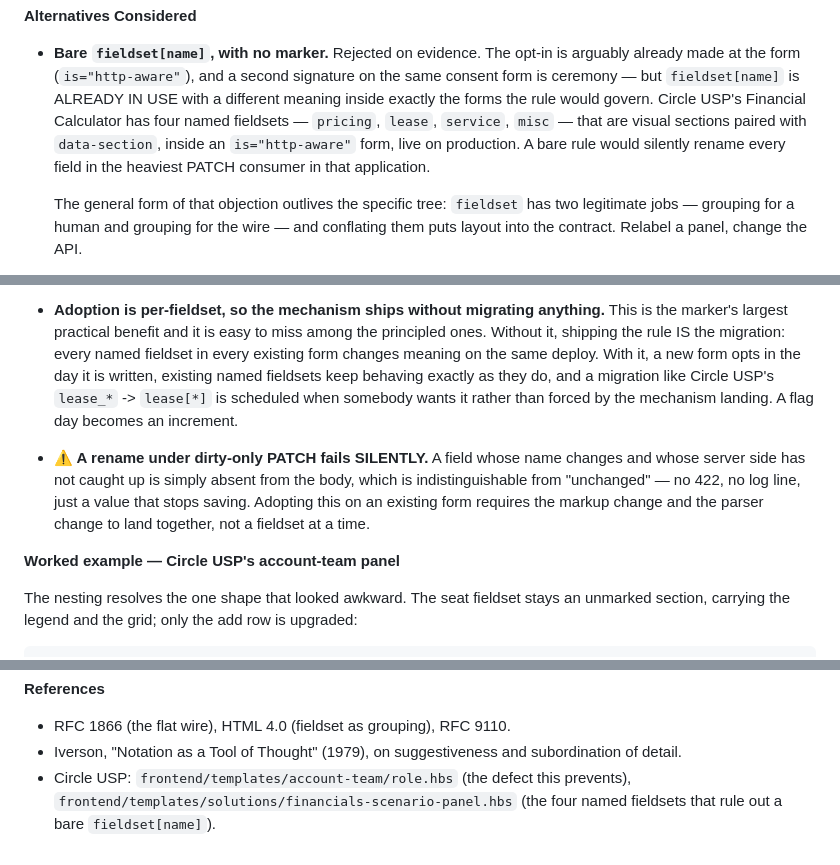
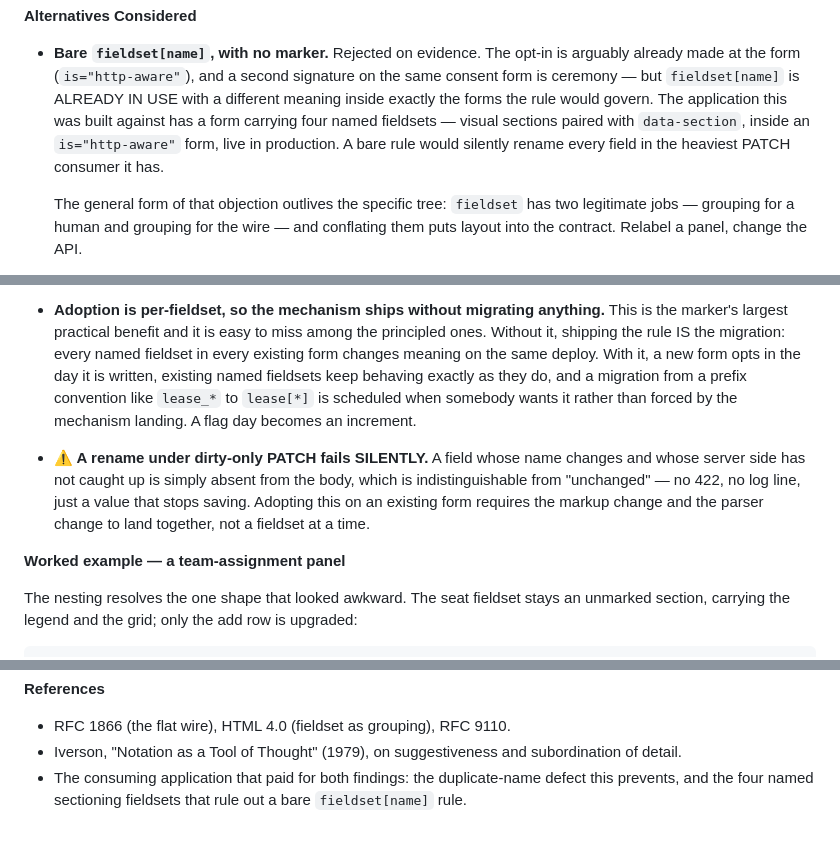
Before and after one commit to steveAllen0112/http-aware-forms, a Markdown page: docs/decisions/ADR-2026.08.29.fieldset-namespace.md, 3 parts joined by grey strips. Drawn GitHub-style.

Commit message:
docs: launder the ADR for publication — no consumer named
The decision record cited the application it was built against by name, and by
file path, in eight places. That is fine in a private tree and not fine in a
public repository: this library is offered under MIT to people who have no
business knowing whose Financial Calculator has four named fieldsets.

The evidence survives, which is the point of keeping it. "A form carrying four
named sectioning fieldsets, live in production" makes the same argument against
a bare `fieldset[name]` rule as naming the panel did, and a reader weighing the
decision needs the shape rather than the address.

Caught on a final sweep before pushing, not by the earlier pass — that one
audited the library and the demo page and never thought to audit the docs
directory it had just created.

```diff
--- a/docs/decisions/ADR-2026.08.29.fieldset-namespace.md
+++ b/docs/decisions/ADR-2026.08.29.fieldset-namespace.md
@@ -83,11 +83,11 @@ contains, at body-collection time.
 - **Bare `fieldset[name]`, with no marker.** Rejected on evidence. The opt-in is
   arguably already made at the form (`is="http-aware"`), and a second signature on
   the same consent form is ceremony — but `fieldset[name]` is ALREADY IN USE with
-  a different meaning inside exactly the forms the rule would govern. Circle USP's
-  Financial Calculator has four named fieldsets — `pricing`, `lease`, `service`,
-  `misc` — that are visual sections paired with `data-section`, inside an
-  `is="http-aware"` form, live on production. A bare rule would silently rename
-  every field in the heaviest PATCH consumer in that application.
+  a different meaning inside exactly the forms the rule would govern. The
+  application this was built against has a form carrying four named fieldsets —
+  visual sections paired with `data-section`, inside an `is="http-aware"` form,
+  live in production. A bare rule would silently rename every field in the
+  heaviest PATCH consumer it has.
 
   The general form of that objection outlives the specific tree: `fieldset` has
   two legitimate jobs — grouping for a human and grouping for the wire — and
@@ -160,8 +160,8 @@ contains, at body-collection time.
   principled ones. Without it, shipping the rule IS the migration: every named
   fieldset in every existing form changes meaning on the same deploy. With it, a
   new form opts in the day it is written, existing named fieldsets keep behaving
-  exactly as they do, and a migration like Circle USP's `lease_*` -> `lease[*]` is
-  scheduled when somebody wants it rather than forced by the mechanism landing.
+  exactly as they do, and a migration from a prefix convention like `lease_*` to
+  `lease[*]` is scheduled when somebody wants it rather than forced by the mechanism landing.
   A flag day becomes an increment.
 
 - **⚠ A rename under dirty-only PATCH fails SILENTLY.** A field whose name changes
@@ -170,7 +170,7 @@ contains, at body-collection time.
   stops saving. Adopting this on an existing form requires the markup change and
   the parser change to land together, not a fieldset at a time.
 
-**Worked example — Circle USP's account-team panel**
+**Worked example — a team-assignment panel**
 
 The nesting resolves the one shape that looked awkward. The seat fieldset stays
 an unmarked section, carrying the legend and the grid; only the add row is
@@ -193,6 +193,6 @@ defect is a stopgap rather than the answer.
 - RFC 1866 (the flat wire), HTML 4.0 (fieldset as grouping), RFC 9110.
 - Iverson, "Notation as a Tool of Thought" (1979), on suggestiveness and
   subordination of detail.
-- Circle USP: `frontend/templates/account-team/role.hbs` (the defect this
-  prevents), `frontend/templates/solutions/financials-scenario-panel.hbs` (the
-  four named fieldsets that rule out a bare `fieldset[name]`).
+- The consuming application that paid for both findings: the duplicate-name
+  defect this prevents, and the four named sectioning fieldsets that rule out
+  a bare `fieldset[name]` rule.
```
Also changed, not shown: other parts of docs/decisions/ADR-2026.08.29.fieldset-namespace.md (+4 -4 lines).
